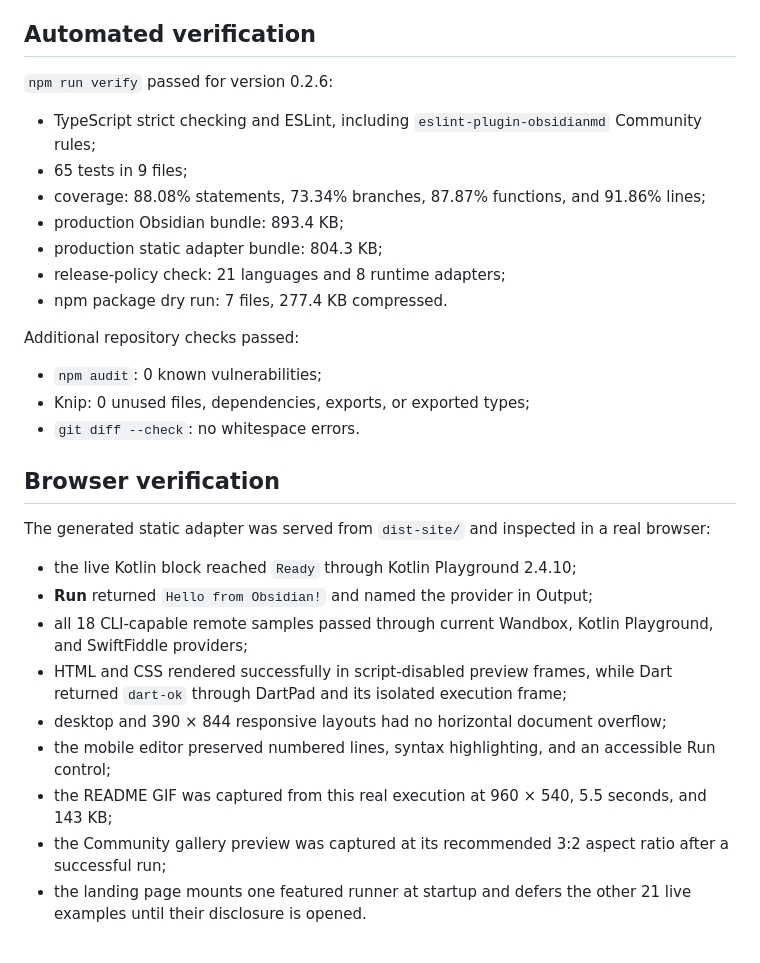
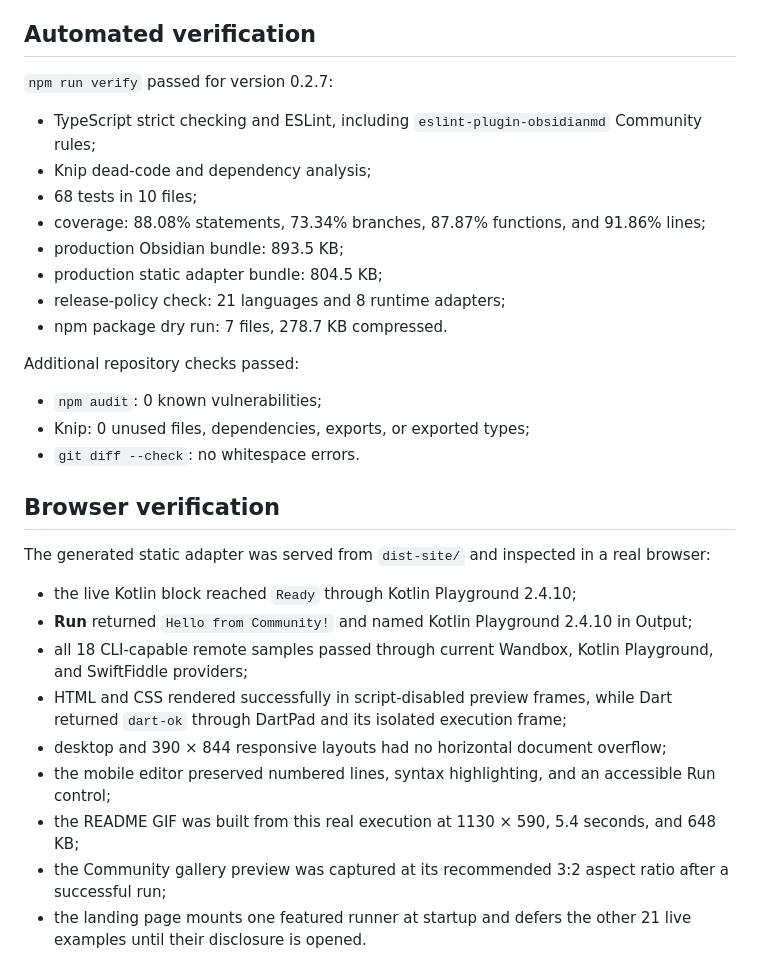
Before and after one commit to woonyong-kr/runnable-code-blocks, a Markdown page: docs/verification.md, the part around the change. Rendered like a GitHub page.

```diff
--- a/docs/verification.md
+++ b/docs/verification.md
@@ -4,15 +4,16 @@ This page records checks for the current source tree. Provider smoke results are
 
 ## Automated verification
 
-`npm run verify` passed for version 0.2.6:
+`npm run verify` passed for version 0.2.7:
 
 - TypeScript strict checking and ESLint, including `eslint-plugin-obsidianmd` Community rules;
-- 65 tests in 9 files;
+- Knip dead-code and dependency analysis;
+- 68 tests in 10 files;
 - coverage: 88.08% statements, 73.34% branches, 87.87% functions, and 91.86% lines;
-- production Obsidian bundle: 893.4 KB;
-- production static adapter bundle: 804.3 KB;
+- production Obsidian bundle: 893.5 KB;
+- production static adapter bundle: 804.5 KB;
 - release-policy check: 21 languages and 8 runtime adapters;
-- npm package dry run: 7 files, 277.4 KB compressed.
+- npm package dry run: 7 files, 278.7 KB compressed.
 
 Additional repository checks passed:
 
@@ -25,12 +26,12 @@ Additional repository checks passed:
 The generated static adapter was served from `dist-site/` and inspected in a real browser:
 
 - the live Kotlin block reached `Ready` through Kotlin Playground 2.4.10;
-- **Run** returned `Hello from Obsidian!` and named the provider in Output;
+- **Run** returned `Hello from Community!` and named Kotlin Playground 2.4.10 in Output;
 - all 18 CLI-capable remote samples passed through current Wandbox, Kotlin Playground, and SwiftFiddle providers;
 - HTML and CSS rendered successfully in script-disabled preview frames, while Dart returned `dart-ok` through DartPad and its isolated execution frame;
 - desktop and 390 × 844 responsive layouts had no horizontal document overflow;
 - the mobile editor preserved numbered lines, syntax highlighting, and an accessible Run control;
-- the README GIF was captured from this real execution at 960 × 540, 5.5 seconds, and 143 KB;
+- the README GIF was built from this real execution at 1130 × 590, 5.4 seconds, and 648 KB;
 - the Community gallery preview was captured at its recommended 3:2 aspect ratio after a successful run;
 - the landing page mounts one featured runner at startup and defers the other 21 live examples until their disclosure is opened.
 
```
Also changed, not shown: CHANGELOG.md (+7 -0 lines), README.md (+56 -2 lines), docs/assets/runnable-code-blocks-demo.gif, 10 other files.
